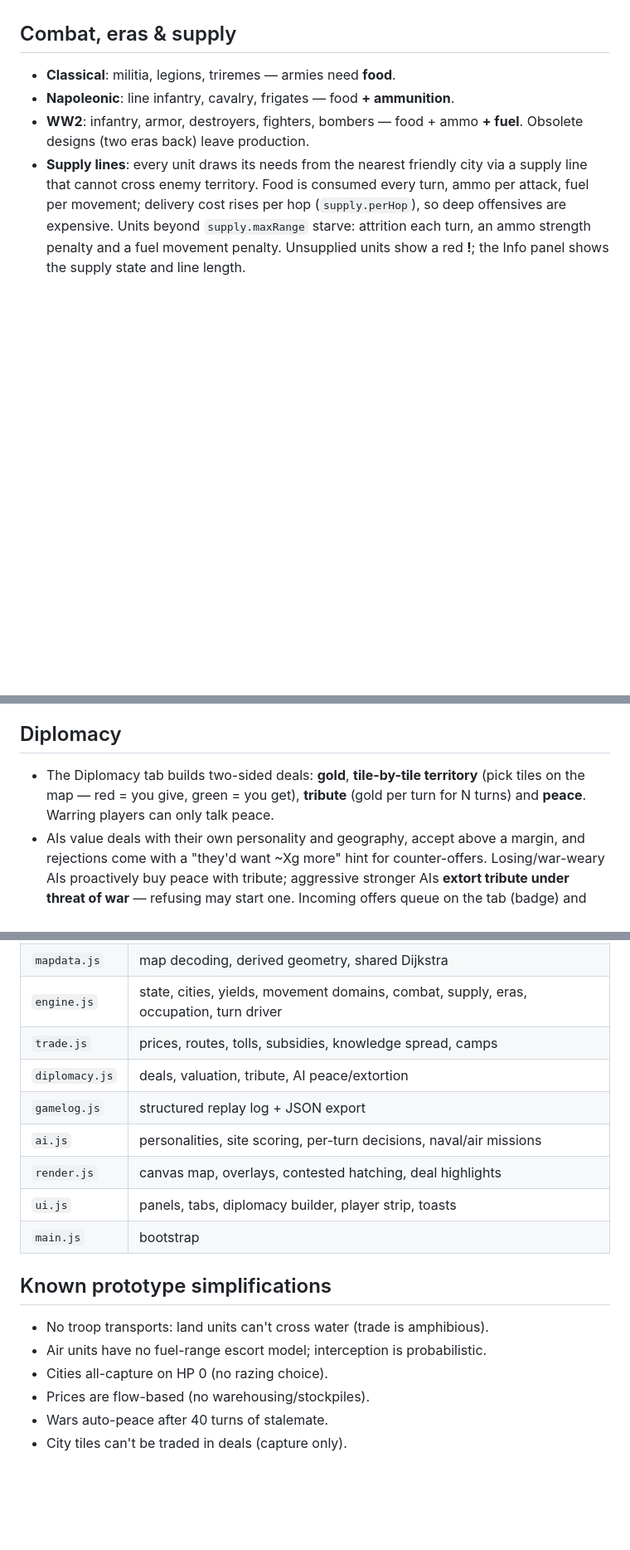
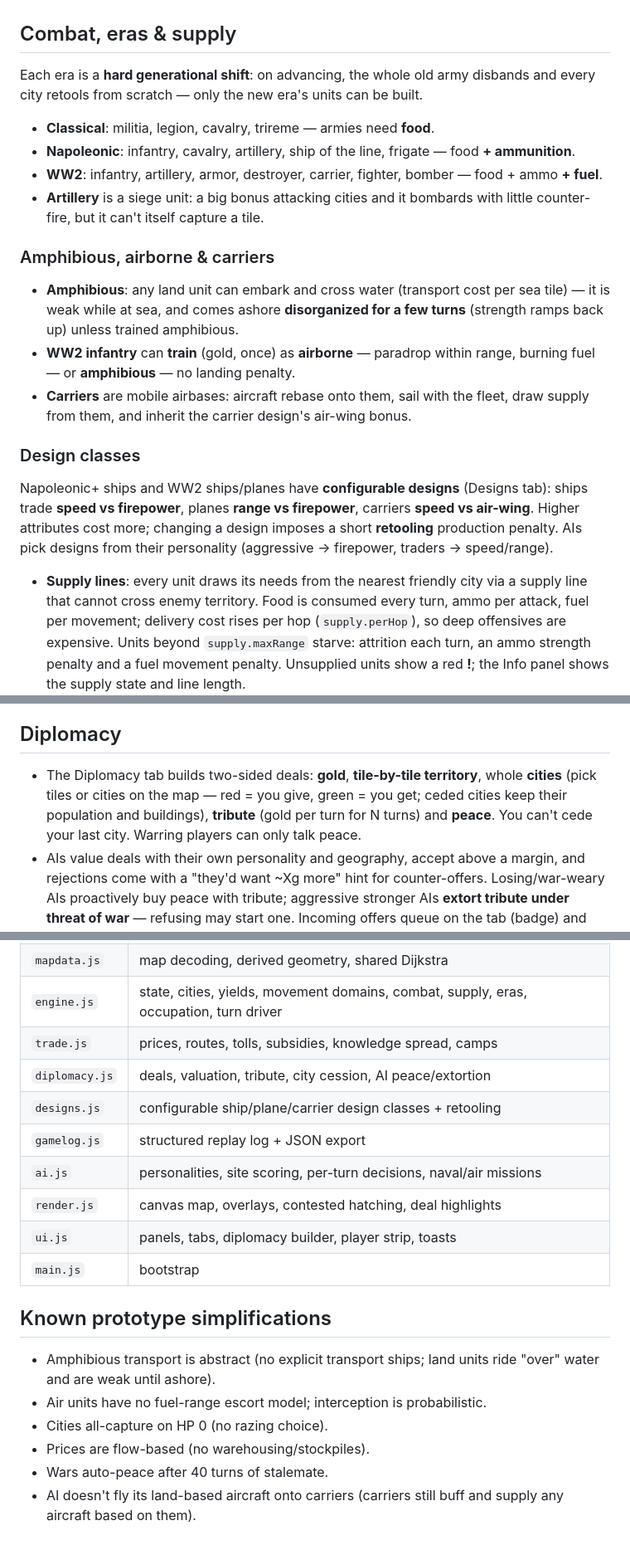
Before and after one commit to danielslloyd/plangen, a Markdown page: game/README.md, 3 parts joined by grey strips. Shown at 83% size. Drawn GitHub-style; blank space fills up the shorter version.

Commit message:
Docs: wave 2 (era rosters, amphibious/airborne, carriers, designs, city trading)
Co-Authored-By: Claude Opus 4.8 <noreply@anthropic.com>

```diff
--- a/game/README.md
+++ b/game/README.md
@@ -33,10 +33,35 @@ use **Load map** to open any other exported game map (PlanGen → Save/Load pane
 
 ## Combat, eras & supply
 
-- **Classical**: militia, legions, triremes — armies need **food**.
-- **Napoleonic**: line infantry, cavalry, frigates — food **+ ammunition**.
-- **WW2**: infantry, armor, destroyers, fighters, bombers — food + ammo
-  **+ fuel**. Obsolete designs (two eras back) leave production.
+Each era is a **hard generational shift**: on advancing, the whole old army
+disbands and every city retools from scratch — only the new era's units can be
+built.
+
+- **Classical**: militia, legion, cavalry, trireme — armies need **food**.
+- **Napoleonic**: infantry, cavalry, artillery, ship of the line, frigate —
+  food **+ ammunition**.
+- **WW2**: infantry, artillery, armor, destroyer, carrier, fighter, bomber —
+  food + ammo **+ fuel**.
+- **Artillery** is a siege unit: a big bonus attacking cities and it bombards
+  with little counter-fire, but it can't itself capture a tile.
+
+### Amphibious, airborne & carriers
+
+- **Amphibious**: any land unit can embark and cross water (transport cost per
+  sea tile) — it is weak while at sea, and comes ashore **disorganized for a
+  few turns** (strength ramps back up) unless trained amphibious.
+- **WW2 infantry** can **train** (gold, once) as **airborne** — paradrop within
+  range, burning fuel — or **amphibious** — no landing penalty.
+- **Carriers** are mobile airbases: aircraft rebase onto them, sail with the
+  fleet, draw supply from them, and inherit the carrier design's air-wing bonus.
+
+### Design classes
+
+Napoleonic+ ships and WW2 ships/planes have **configurable designs** (Designs
+tab): ships trade **speed vs firepower**, planes **range vs firepower**,
+carriers **speed vs air-wing**. Higher attributes cost more; changing a design
+imposes a short **retooling** production penalty. AIs pick designs from their
+personality (aggressive → firepower, traders → speed/range).
 - **Supply lines**: every unit draws its needs from the nearest friendly city
   via a supply line that cannot cross enemy territory. Food is consumed every
   turn, ammo per attack, fuel per movement; delivery cost rises per hop
@@ -54,9 +79,10 @@ use **Load map** to open any other exported game map (PlanGen → Save/Load pane
 ## Diplomacy
 
 - The Diplomacy tab builds two-sided deals: **gold**, **tile-by-tile
-  territory** (pick tiles on the map — red = you give, green = you get),
-  **tribute** (gold per turn for N turns) and **peace**. Warring players can
-  only talk peace.
+  territory**, whole **cities** (pick tiles or cities on the map — red = you
+  give, green = you get; ceded cities keep their population and buildings),
+  **tribute** (gold per turn for N turns) and **peace**. You can't cede your
+  last city. Warring players can only talk peace.
 - AIs value deals with their own personality and geography, accept above a
   margin, and rejections come with a "they'd want ~Xg more" hint for
   counter-offers. Losing/war-weary AIs proactively buy peace with tribute;
@@ -119,7 +145,8 @@ goals and downloads the whole thing as JSON (~2KB/turn).
 | `mapdata.js` | map decoding, derived geometry, shared Dijkstra |
 | `engine.js` | state, cities, yields, movement domains, combat, supply, eras, occupation, turn driver |
 | `trade.js` | prices, routes, tolls, subsidies, knowledge spread, camps |
-| `diplomacy.js` | deals, valuation, tribute, AI peace/extortion |
+| `diplomacy.js` | deals, valuation, tribute, city cession, AI peace/extortion |
+| `designs.js` | configurable ship/plane/carrier design classes + retooling |
 | `gamelog.js` | structured replay log + JSON export |
 | `ai.js` | personalities, site scoring, per-turn decisions, naval/air missions |
 | `render.js` | canvas map, overlays, contested hatching, deal highlights |
@@ -128,9 +155,11 @@ goals and downloads the whole thing as JSON (~2KB/turn).
 
 ## Known prototype simplifications
 
-- No troop transports: land units can't cross water (trade is amphibious).
+- Amphibious transport is abstract (no explicit transport ships; land units
+  ride "over" water and are weak until ashore).
 - Air units have no fuel-range escort model; interception is probabilistic.
 - Cities all-capture on HP 0 (no razing choice).
 - Prices are flow-based (no warehousing/stockpiles).
 - Wars auto-peace after 40 turns of stalemate.
-- City tiles can't be traded in deals (capture only).
+- AI doesn't fly its land-based aircraft onto carriers (carriers still buff
+  and supply any aircraft based on them).
```
Also changed, not shown: docs/changelog.md (+16 -0 lines).
